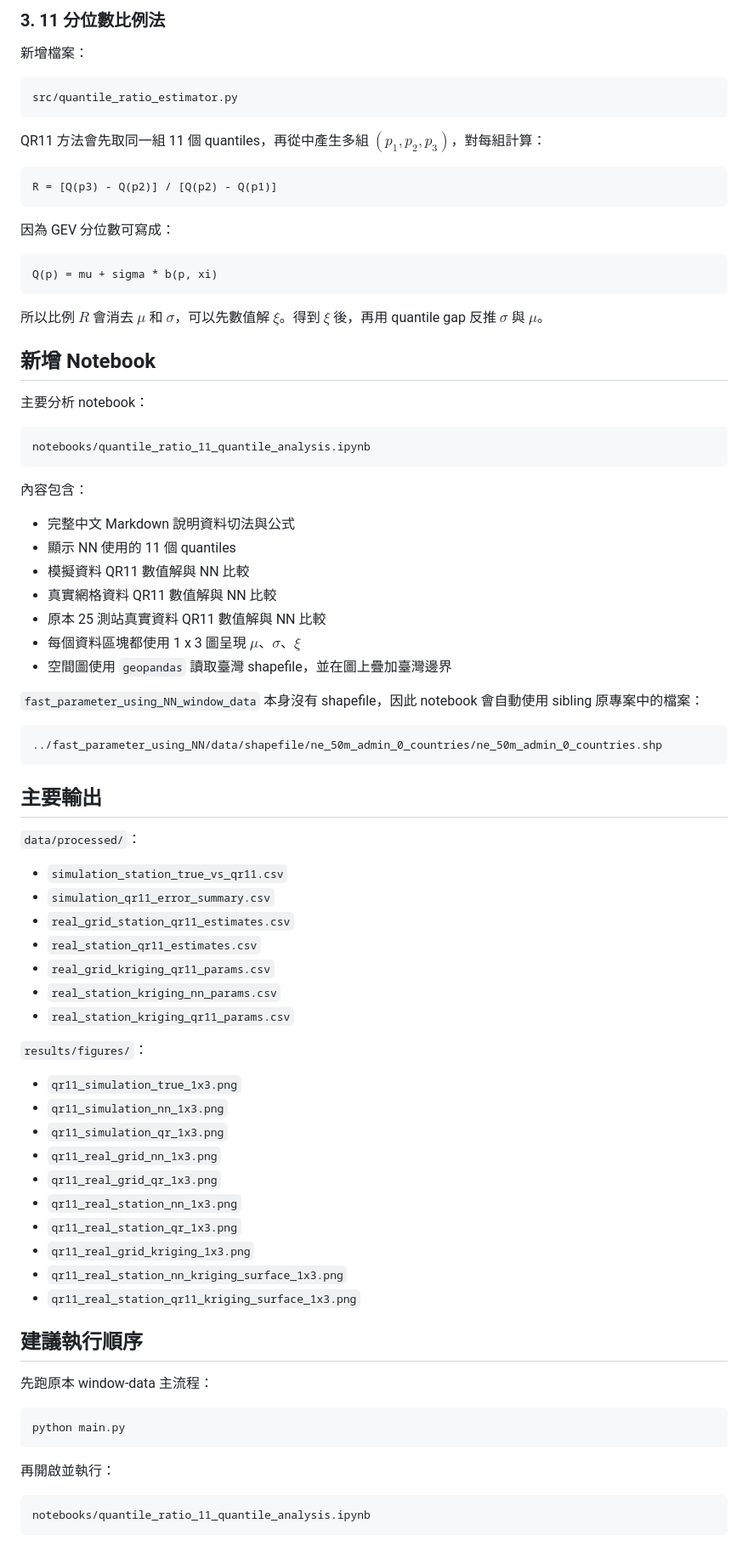
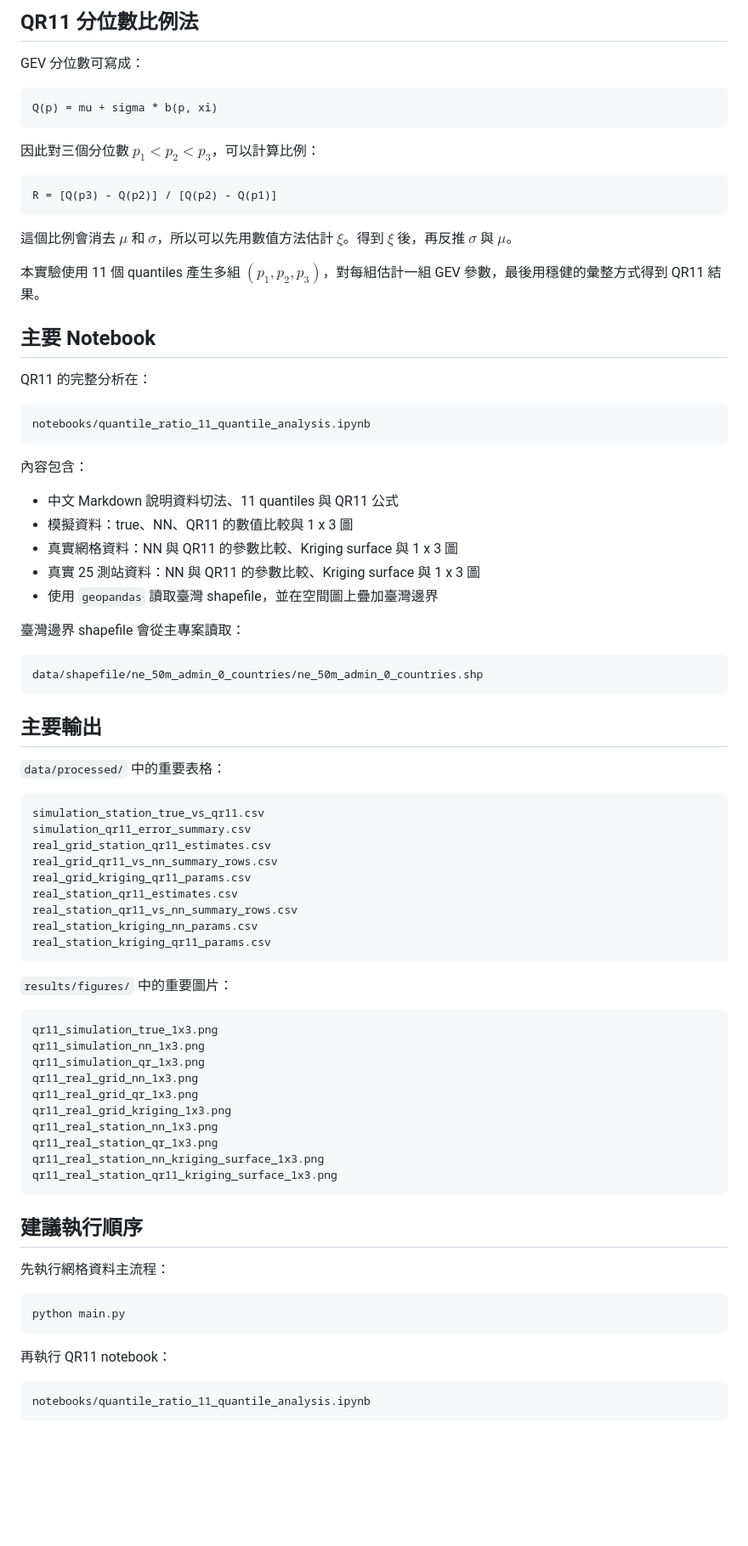
Before and after one commit to shu-ming0808/gev-use-nn, a Markdown page: experiments/window_data/README.md, the part around one of its changes. Shown at 85% size. GitHub-like rendering; blank space fills up the shorter version.

````diff
--- a/experiments/window_data/README.md
+++ b/experiments/window_data/README.md
@@ -70,29 +85,25 @@ z = (y - median(y)) / IQR(y)
 
-### 3. 11 分位數比例法
+## QR11 分位數比例法
 
-新增檔案：
+GEV 分位數可寫成：
 
 ```text
-src/quantile_ratio_estimator.py
+Q(p) = mu + sigma * b(p, xi)
 ```
 
-QR11 方法會先取同一組 11 個 quantiles，再從中產生多組 $(p_1,p_2,p_3)$，對每組計算：
+因此對三個分位數 $p_1 < p_2 < p_3$，可以計算比例：
 
 ```text
 R = [Q(p3) - Q(p2)] / [Q(p2) - Q(p1)]
 ```
 
-因為 GEV 分位數可寫成：
+這個比例會消去 $\mu$ 和 $\sigma$，所以可以先用數值方法估計 $\xi$。得到 $\xi$ 後，再反推 $\sigma$ 與 $\mu$。
 
-```text
-Q(p) = mu + sigma * b(p, xi)
-```
+本實驗使用 11 個 quantiles 產生多組 $(p_1,p_2,p_3)$，對每組估計一組 GEV 參數，最後用穩健的彙整方式得到 QR11 結果。
 
-所以比例 $R$ 會消去 $\mu$ 和 $\sigma$，可以先數值解 $\xi$。得到 $\xi$ 後，再用 quantile gap 反推 $\sigma$ 與 $\mu$。
+## 主要 Notebook
 
-## 新增 Notebook
-
-主要分析 notebook：
+QR11 的完整分析在：
 
 ```text
 notebooks/quantile_ratio_11_quantile_analysis.ipynb
@@ -100,54 +111,58 @@ notebooks/quantile_ratio_11_quantile_analysis.ipynb
 
 內容包含：
 
-- 完整中文 Markdown 說明資料切法與公式
-- 顯示 NN 使用的 11 個 quantiles
-- 模擬資料 QR11 數值解與 NN 比較
-- 真實網格資料 QR11 數值解與 NN 比較
-- 原本 25 測站真實資料 QR11 數值解與 NN 比較
-- 每個資料區塊都使用 1 x 3 圖呈現 $\mu$、$\sigma$、$\xi$
-- 空間圖使用 `geopandas` 讀取臺灣 shapefile，並在圖上疊加臺灣邊界
+- 中文 Markdown 說明資料切法、11 quantiles 與 QR11 公式
+- 模擬資料：true、NN、QR11 的數值比較與 1 x 3 圖
+- 真實網格資料：NN 與 QR11 的參數比較、Kriging surface 與 1 x 3 圖
+- 真實 25 測站資料：NN 與 QR11 的參數比較、Kriging surface 與 1 x 3 圖
+- 使用 `geopandas` 讀取臺灣 shapefile，並在空間圖上疊加臺灣邊界
 
-`fast_parameter_using_NN_window_data` 本身沒有 shapefile，因此 notebook 會自動使用 sibling 原專案中的檔案：
+臺灣邊界 shapefile 會從主專案讀取：
 
 ```text
-../fast_parameter_using_NN/data/shapefile/ne_50m_admin_0_countries/ne_50m_admin_0_countries.shp
+data/shapefile/ne_50m_admin_0_countries/ne_50m_admin_0_countries.shp
 ```
 
 ## 主要輸出
 
-`data/processed/`：
+`data/processed/` 中的重要表格：
 
-- `simulation_station_true_vs_qr11.csv`
-- `simulation_qr11_error_summary.csv`
-- `real_grid_station_qr11_estimates.csv`
-- `real_station_qr11_estimates.csv`
-- `real_grid_kriging_qr11_params.csv`
-- `real_station_kriging_nn_params.csv`
-- `real_station_kriging_qr11_params.csv`
+```text
+simulation_station_true_vs_qr11.csv
+simulation_qr11_error_summary.csv
+real_grid_station_qr11_estimates.csv
+real_grid_qr11_vs_nn_summary_rows.csv
+real_grid_kriging_qr11_params.csv
+real_station_qr11_estimates.csv
+real_station_qr11_vs_nn_summary_rows.csv
+real_station_kriging_nn_params.csv
+real_station_kriging_qr11_params.csv
+```
 
-`results/figures/`：
+`results/figures/` 中的重要圖片：
 
-- `qr11_simulation_true_1x3.png`
-- `qr11_simulation_nn_1x3.png`
-- `qr11_simulation_qr_1x3.png`
-- `qr11_real_grid_nn_1x3.png`
-- `qr11_real_grid_qr_1x3.png`
-- `qr11_real_station_nn_1x3.png`
-- `qr11_real_station_qr_1x3.png`
-- `qr11_real_grid_kriging_1x3.png`
-- `qr11_real_station_nn_kriging_surface_1x3.png`
-- `qr11_real_station_qr11_kriging_surface_1x3.png`
+```text
+qr11_simulation_true_1x3.png
+qr11_simulation_nn_1x3.png
+qr11_simulation_qr_1x3.png
+qr11_real_grid_nn_1x3.png
+qr11_real_grid_qr_1x3.png
+qr11_real_grid_kriging_1x3.png
+qr11_real_station_nn_1x3.png
+qr11_real_station_qr_1x3.png
+qr11_real_station_nn_kriging_surface_1x3.png
+qr11_real_station_qr11_kriging_surface_1x3.png
+```
 
 ## 建議執行順序
 
-先跑原本 window-data 主流程：
+先執行網格資料主流程：
 
 ```bash
 python main.py
 ```
 
-再開啟並執行：
+再執行 QR11 notebook：
 
 ```text
 notebooks/quantile_ratio_11_quantile_analysis.ipynb
````
Also changed, not shown: other parts of experiments/window_data/README.md (+82 -39 lines).
